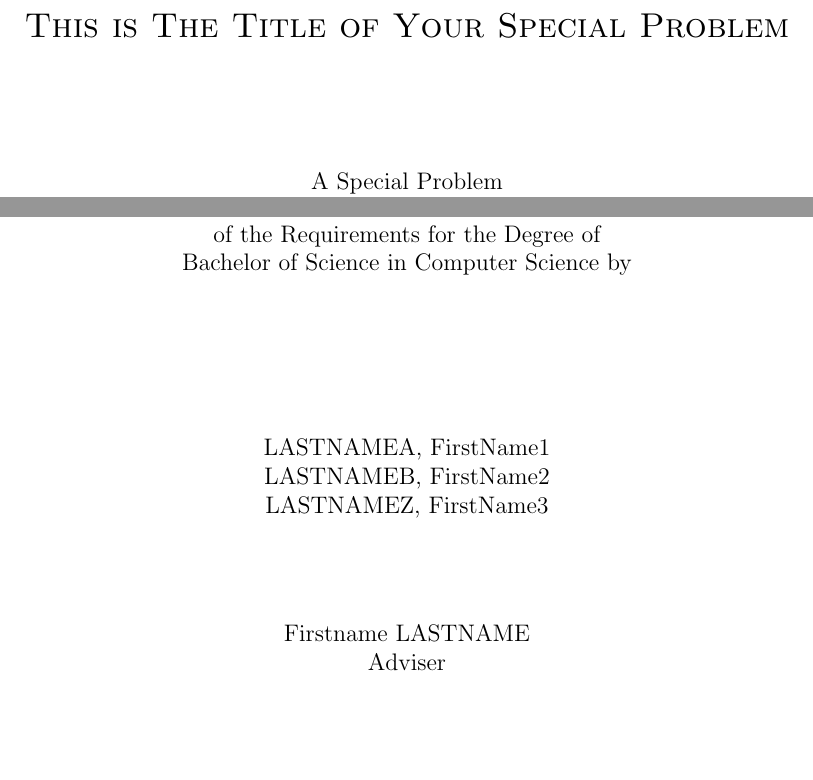
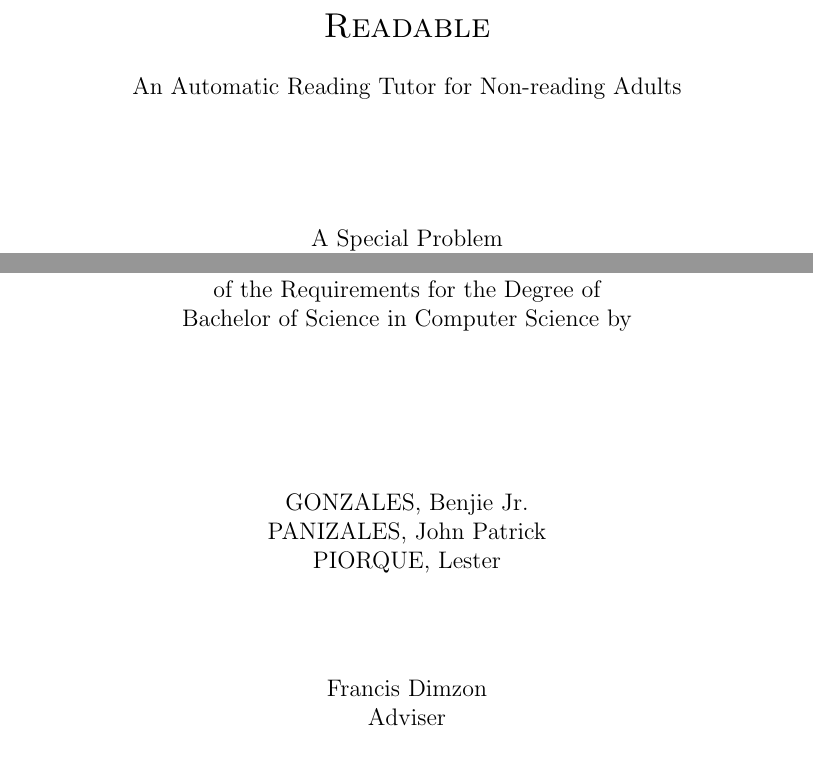
Before and after one commit to lester1101/readable, a LaTeX thesis (readable-paper2/main.tex, which reads readable-paper2/title_page.tex): two parts of page 1 of 18, joined at a grey line, cut at the place of the change. Compiled offline with pdfLaTeX.

Commit message:
update title.tex and title.aux

```diff
--- a/readable-paper2/title_page.tex
+++ b/readable-paper2/title_page.tex
@@ -3,7 +3,9 @@
 \centering
 
 %-- **EDIT** the following line to indicate your thesis title
-\thestitle{This is The Title of Your Special Problem}
+\thestitle{Readable} \\
+\vspace{0.5cm}
+An Automatic Reading Tutor for Non-reading Adults
 
 \vspace{1.75cm}
 A Special Problem\\
@@ -22,13 +24,13 @@ by\\
 
 \vspace{1cm}
 % list in alphabetical order by lastnames
-LASTNAMEA, FirstName1  \\
-LASTNAMEB, FirstName2  \\
-LASTNAMEZ, FirstName3  \\
+GONZALES, Benjie Jr.  \\
+PANIZALES, John Patrick\\
+PIORQUE, Lester \\
 % LASTNAME4, FirstName4  \\
 
 \vspace{1.75cm}
-Firstname LASTNAME \\
+Francis Dimzon\\
 Adviser\\
 %Firstname LASTNAME \\
 %Co-Adviser
```
